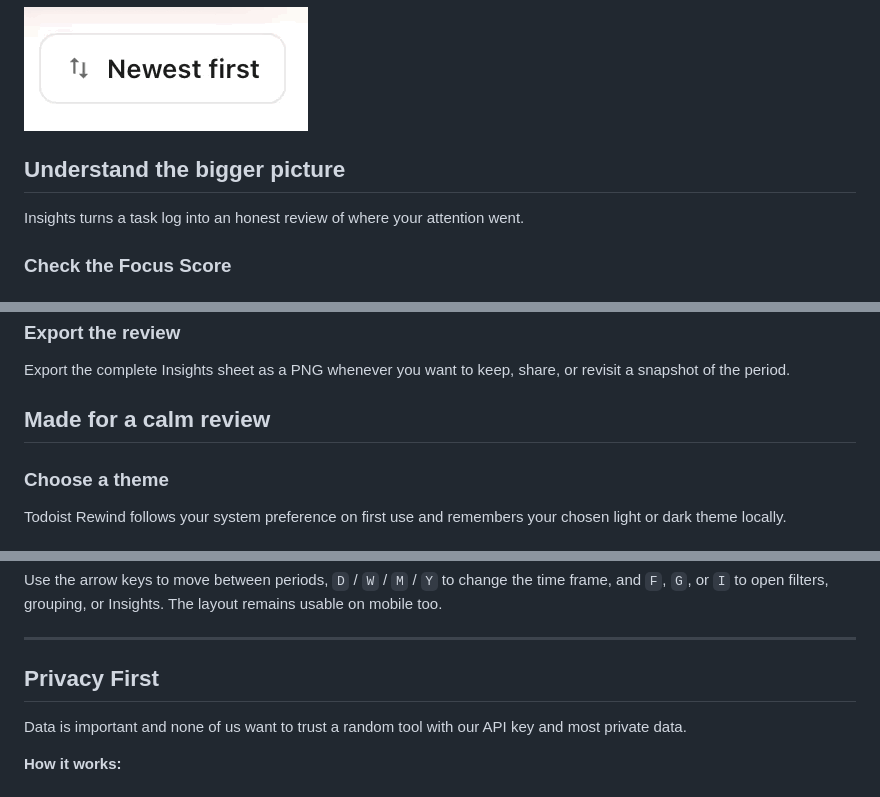
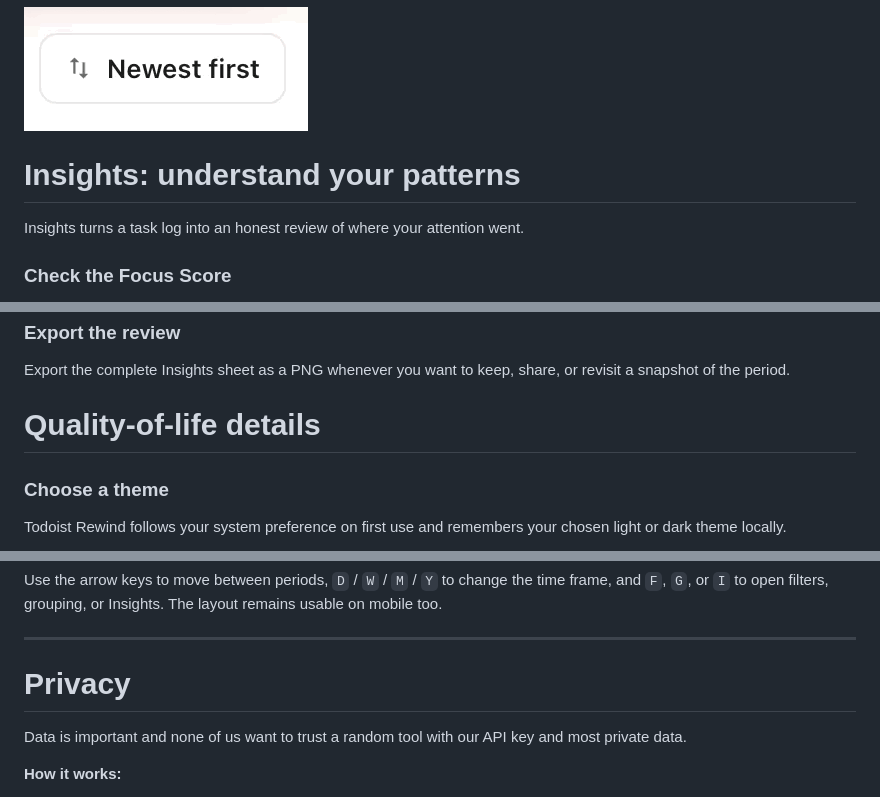
Before and after one commit to julesvbertolino/todoist-rewind, a Markdown page: README.md, 3 parts joined by grey strips. GitHub-like rendering.

```diff
--- a/README.md
+++ b/README.md
@@ -63,7 +79,7 @@ Switch between newest-first and priority sorting. When you need the original con
 
 ![Sort by newest completion or priority](assets/media/sort-priority.gif)
 
-## Understand the bigger picture
+# Insights: understand your patterns
 
 Insights turns a task log into an honest review of where your attention went.
 
@@ -81,7 +97,7 @@ The dashboard changes with the selected period instead of forcing the same chart
 
 Export the complete Insights sheet as a PNG whenever you want to keep, share, or revisit a snapshot of the period.
 
-## Made for a calm review
+# Quality-of-life details
 
 ### Choose a theme
 
@@ -95,7 +111,7 @@ Use the arrow keys to move between periods, `D` / `W` / `M` / `Y` to change the
 
 ---
 
-## Privacy First
+# Privacy
 
 Data is important and none of us want to trust a random tool with our API key and most private data.
 
```
Also changed, not shown: other parts of README.md (+40 -20 lines).
